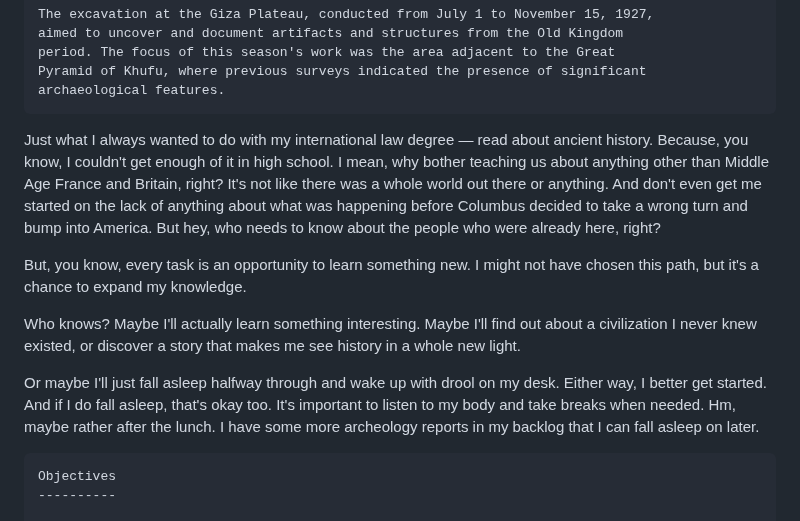
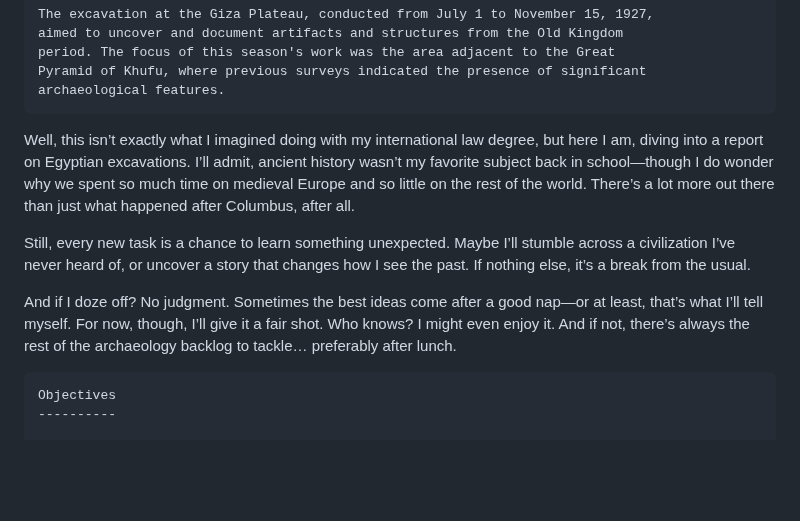
Before and after one commit to ProgramDoorToHeaven/DoorToHeaven-TaylorSeries, a Markdown page: files/1996 and before/19900000_19271115_Giza_excavations.md, the part around the change. Rendered like a GitHub page; blank space fills up the shorter version.

````diff
--- a/files/1996 and before/19900000_19271115_Giza_excavations.md
+++ b/files/1996 and before/19900000_19271115_Giza_excavations.md
@@ -21,27 +21,19 @@ Pyramid of Khufu, where previous surveys indicated the presence of significant
 archaeological features.
 ```
 
-Just what I always wanted to do with my international law degree — read about ancient history.
-Because, you know, I couldn't get enough of it in high school.
-I mean, why bother teaching us about anything other than Middle Age France and Britain, right?
-It's not like there was a whole world out there or anything.
-And don't even get me started on the lack of anything about what was happening
-before Columbus decided to take a wrong turn and bump into America.
-But hey, who needs to know about the people who were already here, right?
+Well, this isn’t exactly what I imagined doing with my international law degree, but here I am, diving into a report on Egyptian excavations.
+I’ll admit, ancient history wasn’t my favorite subject back in school—though I do wonder why we spent so much time on medieval Europe and so little on the rest of the world.
+There’s a lot more out there than just what happened after Columbus, after all.
 
-But, you know, every task is an opportunity to learn something new.
-I might not have chosen this path, but it's a chance to expand my knowledge.
+Still, every new task is a chance to learn something unexpected.
+Maybe I’ll stumble across a civilization I’ve never heard of, or uncover a story that changes how I see the past.
+If nothing else, it’s a break from the usual.
 
-Who knows? Maybe I'll actually learn something interesting.
-Maybe I'll find out about a civilization I never knew existed,
-or discover a story that makes me see history in a whole new light.
-
-Or maybe I'll just fall asleep halfway through and wake up with drool on my desk.
-Either way, I better get started.
-And if I do fall asleep, that's okay too.
-It's important to listen to my body and take breaks when needed.
-Hm, maybe rather after the lunch.
-I have some more archeology reports in my backlog that I can fall asleep on later.
+And if I doze off? No judgment.
+Sometimes the best ideas come after a good nap—or at least, that’s what I’ll tell myself.
+For now, though, I’ll give it a fair shot.
+Who knows? I might even enjoy it.
+And if not, there’s always the rest of the archaeology backlog to tackle… preferably after lunch.
 
 ```
 Objectives
````
